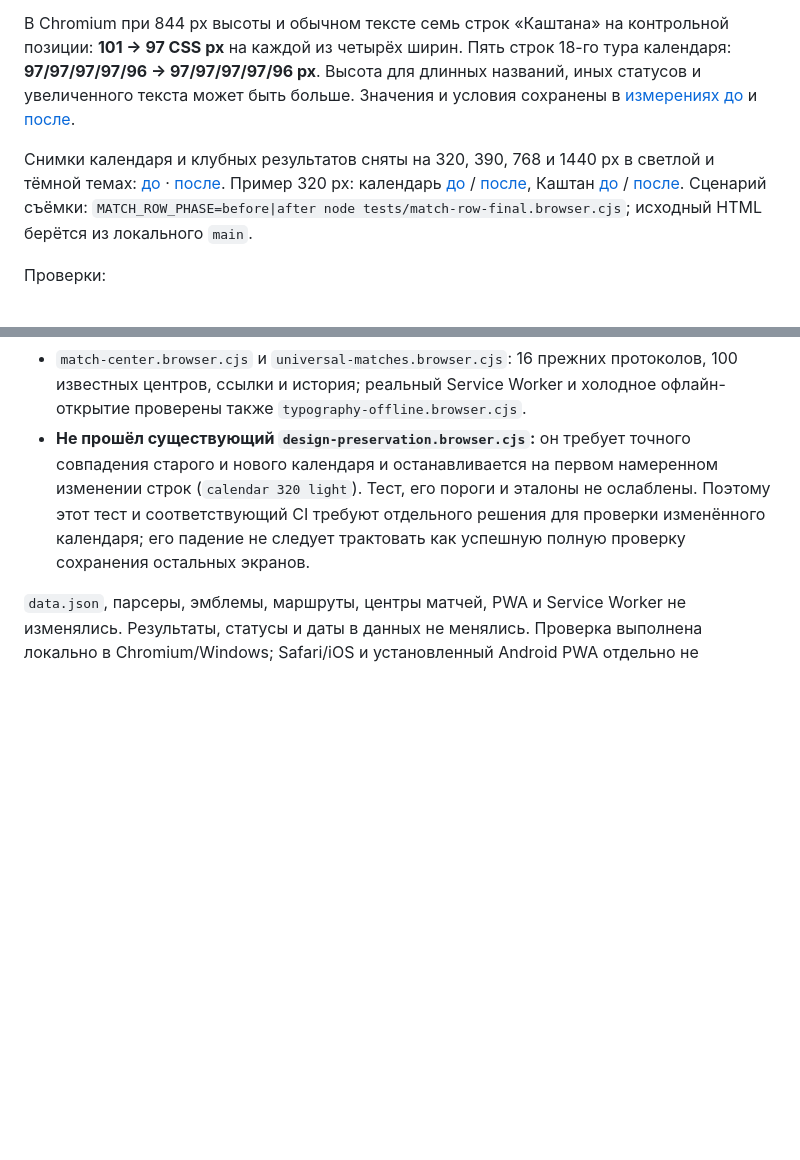
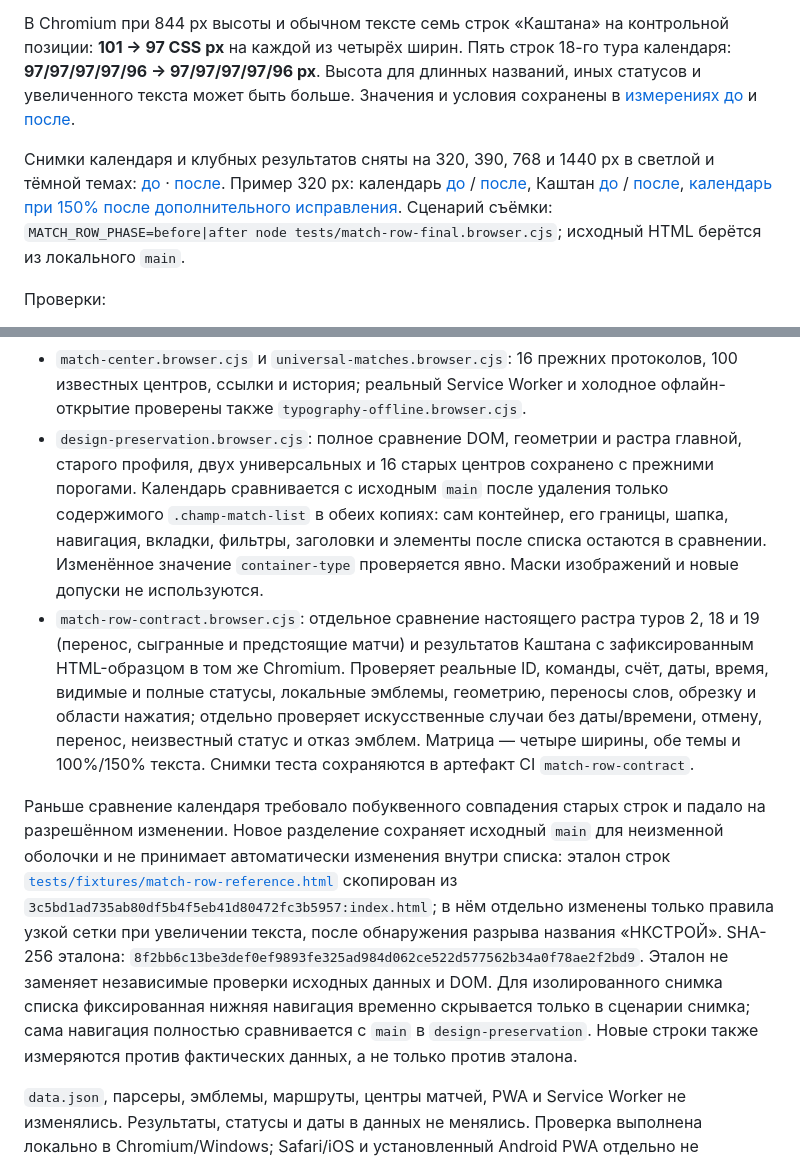
Before and after one commit to dancharms9-commits/fk-sudak, a Markdown page: docs/design-polish/match-row-final.md, 2 parts joined by grey strips. Drawn GitHub-style; blank space fills up the shorter version.

Commit message:
Protect calendar shell and audit match rows

```diff
--- a/docs/design-polish/match-row-final.md
+++ b/docs/design-polish/match-row-final.md
@@ -8,7 +8,7 @@
 
 В Chromium при 844 px высоты и обычном тексте семь строк «Каштана» на контрольной позиции: **101 → 97 CSS px** на каждой из четырёх ширин. Пять строк 18-го тура календаря: **97/97/97/97/96 → 97/97/97/97/96 px**. Высота для длинных названий, иных статусов и увеличенного текста может быть больше. Значения и условия сохранены в [измерениях до](match-row-final/before/metrics.json) и [после](match-row-final/after/metrics.json).
 
-Снимки календаря и клубных результатов сняты на 320, 390, 768 и 1440 px в светлой и тёмной темах: [до](match-row-final/before/) · [после](match-row-final/after/). Пример 320 px: календарь [до](match-row-final/before/calendar-light-320.png) / [после](match-row-final/after/calendar-light-320.png), Каштан [до](match-row-final/before/kashtan-dark-320.png) / [после](match-row-final/after/kashtan-dark-320.png). Сценарий съёмки: `MATCH_ROW_PHASE=before|after node tests/match-row-final.browser.cjs`; исходный HTML берётся из локального `main`.
+Снимки календаря и клубных результатов сняты на 320, 390, 768 и 1440 px в светлой и тёмной темах: [до](match-row-final/before/) · [после](match-row-final/after/). Пример 320 px: календарь [до](match-row-final/before/calendar-light-320.png) / [после](match-row-final/after/calendar-light-320.png), Каштан [до](match-row-final/before/kashtan-dark-320.png) / [после](match-row-final/after/kashtan-dark-320.png), [календарь при 150% после дополнительного исправления](match-row-final/contract-150-light-320.png). Сценарий съёмки: `MATCH_ROW_PHASE=before|after node tests/match-row-final.browser.cjs`; исходный HTML берётся из локального `main`.
 
 Проверки:
 
@@ -17,6 +17,9 @@
 - `typography-accessibility.browser.cjs`: календарь, Каштан и длинное название, четыре ширины и обе темы при увеличении всего текста до 150%.
 - `clubs-players.browser.cjs`: все клубы и 368 клубных контекстов игроков, обе темы и четыре ширины; `multi-club.browser.cjs`: прежние четыре вкладки «Судака» с растровым сравнением.
 - `match-center.browser.cjs` и `universal-matches.browser.cjs`: 16 прежних протоколов, 100 известных центров, ссылки и история; реальный Service Worker и холодное офлайн-открытие проверены также `typography-offline.browser.cjs`.
-- **Не прошёл существующий `design-preservation.browser.cjs`:** он требует точного совпадения старого и нового календаря и останавливается на первом намеренном изменении строк (`calendar 320 light`). Тест, его пороги и эталоны не ослаблены. Поэтому этот тест и соответствующий CI требуют отдельного решения для проверки изменённого календаря; его падение не следует трактовать как успешную полную проверку сохранения остальных экранов.
+- `design-preservation.browser.cjs`: полное сравнение DOM, геометрии и растра главной, старого профиля, двух универсальных и 16 старых центров сохранено с прежними порогами. Календарь сравнивается с исходным `main` после удаления только содержимого `.champ-match-list` в обеих копиях: сам контейнер, его границы, шапка, навигация, вкладки, фильтры, заголовки и элементы после списка остаются в сравнении. Изменённое значение `container-type` проверяется явно. Маски изображений и новые допуски не используются.
+- `match-row-contract.browser.cjs`: отдельное сравнение настоящего растра туров 2, 18 и 19 (перенос, сыгранные и предстоящие матчи) и результатов Каштана с зафиксированным HTML-образцом в том же Chromium. Проверяет реальные ID, команды, счёт, даты, время, видимые и полные статусы, локальные эмблемы, геометрию, переносы слов, обрезку и области нажатия; отдельно проверяет искусственные случаи без даты/времени, отмену, перенос, неизвестный статус и отказ эмблем. Матрица — четыре ширины, обе темы и 100%/150% текста. Снимки теста сохраняются в артефакт CI `match-row-contract`.
+
+Раньше сравнение календаря требовало побуквенного совпадения старых строк и падало на разрешённом изменении. Новое разделение сохраняет исходный `main` для неизменной оболочки и не принимает автоматически изменения внутри списка: эталон строк [`tests/fixtures/match-row-reference.html`](../../tests/fixtures/match-row-reference.html) скопирован из `3c5bd1ad735ab80df5b4f5eb41d80472fc3b5957:index.html`; в нём отдельно изменены только правила узкой сетки при увеличении текста, после обнаружения разрыва названия «НКСТРОЙ». SHA-256 эталона: `8f2bb6c13be3def0ef9893fe325ad984d062ce522d577562b34a0f78ae2f2bd9`. Эталон не заменяет независимые проверки исходных данных и DOM. Для изолированного снимка списка фиксированная нижняя навигация временно скрывается только в сценарии снимка; сама навигация полностью сравнивается с `main` в `design-preservation`. Новые строки также измеряются против фактических данных, а не только против эталона.
 
 `data.json`, парсеры, эмблемы, маршруты, центры матчей, PWA и Service Worker не изменялись. Результаты, статусы и даты в данных не менялись. Проверка выполнена локально в Chromium/Windows; Safari/iOS и установленный Android PWA отдельно не проверялись. Внешние эмблемы РФФК в воспроизводимых браузерных сценариях недоступны намеренно; проверена подстановка инициалов и локальные клубные PNG.
```
Also changed, not shown: docs/design-polish/match-row-final/contract-150-light-320.png (added), 6 other files.
